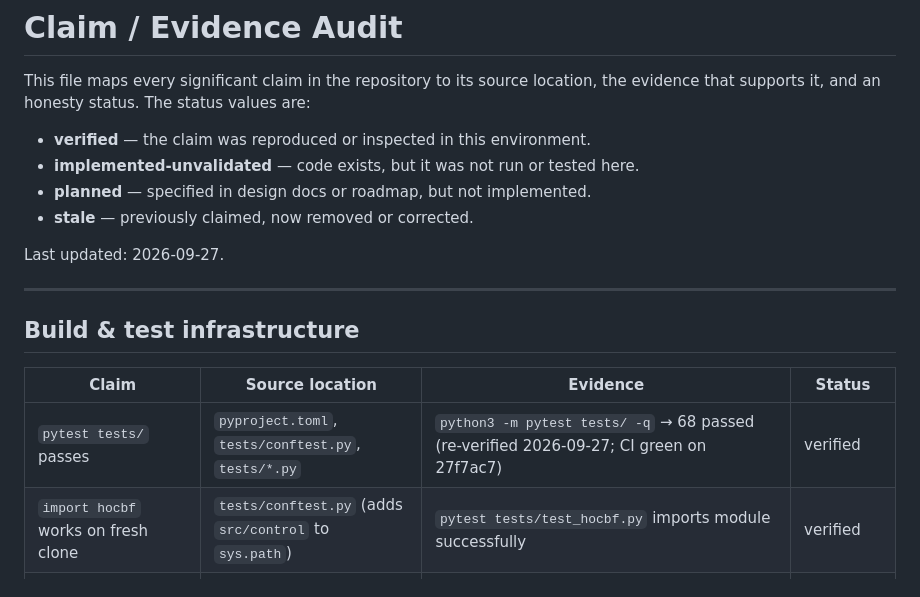
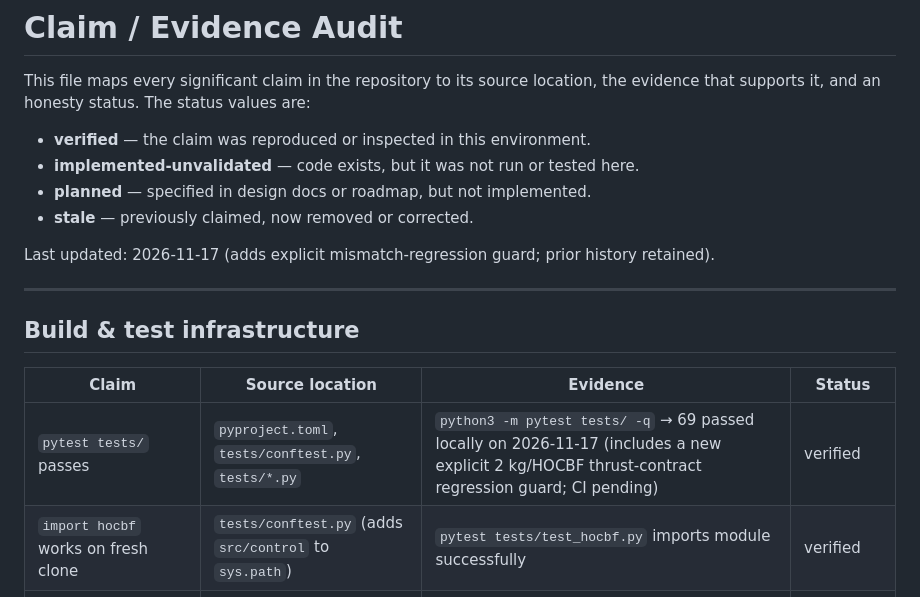
Before and after one commit to Rhutvik-pachghare1999/autonomous-drone-safety-architecture, a Markdown page: docs/CLAIM_EVIDENCE_AUDIT.md, the part around the change. Rendered like a GitHub page.

```diff
--- a/docs/CLAIM_EVIDENCE_AUDIT.md
+++ b/docs/CLAIM_EVIDENCE_AUDIT.md
@@ -9,7 +9,7 @@ values are:
 - **planned** — specified in design docs or roadmap, but not implemented.
 - **stale** — previously claimed, now removed or corrected.
 
-Last updated: 2026-09-27.
+Last updated: 2026-11-17 (adds explicit mismatch-regression guard; prior history retained).
 
 ---
 
@@ -17,7 +17,7 @@ Last updated: 2026-09-27.
 
 | Claim | Source location | Evidence | Status |
 |---|---|---|---|
-| `pytest tests/` passes | `pyproject.toml`, `tests/conftest.py`, `tests/*.py` | `python3 -m pytest tests/ -q` → 68 passed (re-verified 2026-09-27; CI green on 27f7ac7) | verified |
+| `pytest tests/` passes | `pyproject.toml`, `tests/conftest.py`, `tests/*.py` | `python3 -m pytest tests/ -q` → 69 passed locally on 2026-11-17 (includes a new explicit 2 kg/HOCBF thrust-contract regression guard; CI pending) | verified |
 | `import hocbf` works on fresh clone | `tests/conftest.py` (adds `src/control` to `sys.path`) | `pytest tests/test_hocbf.py` imports module successfully | verified |
 | C99 safety filter compiles without ONNX | `src/rt/safety_filter.c` | `gcc -O3 -DNO_ONNX -o /tmp/sf src/rt/safety_filter.c -lm -lrt && /tmp/sf 1000 0` | verified |
 | CMake/pybind11 build works | `CMakeLists.txt` | `mkdir -p build && cd build && cmake .. -DCMAKE_BUILD_TYPE=Release && make -j2 && make install` | verified |
```
Also changed, not shown: README.md (+9 -5 lines), experiments/results/hallucination_1000.png, 3 other files.
